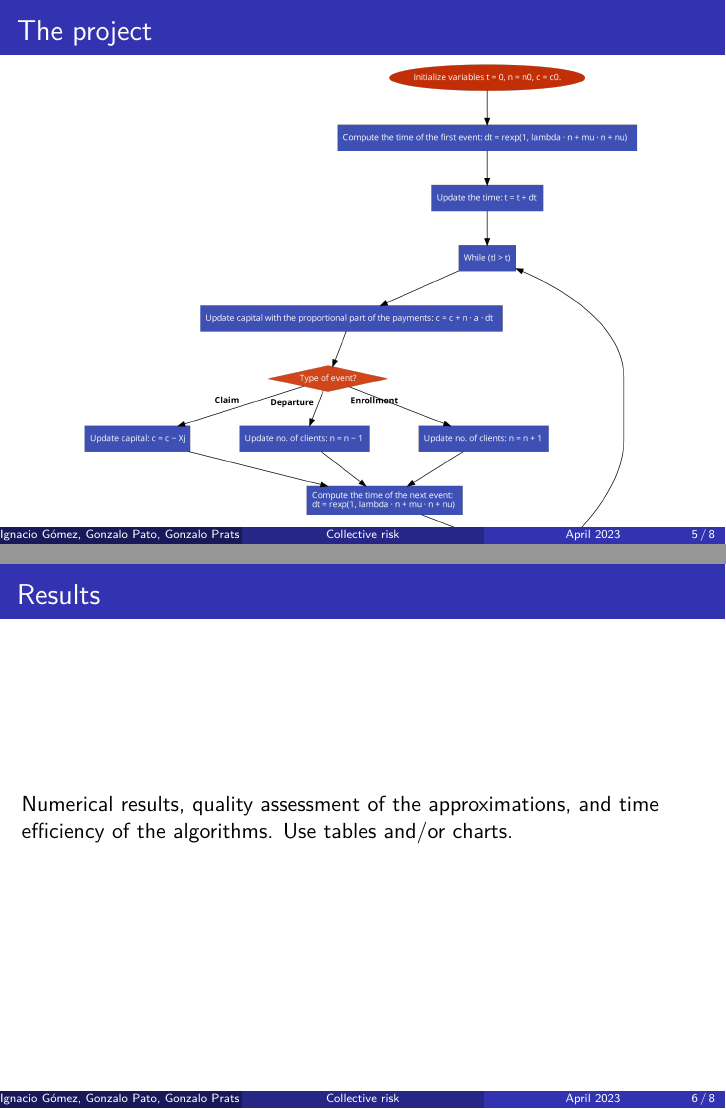
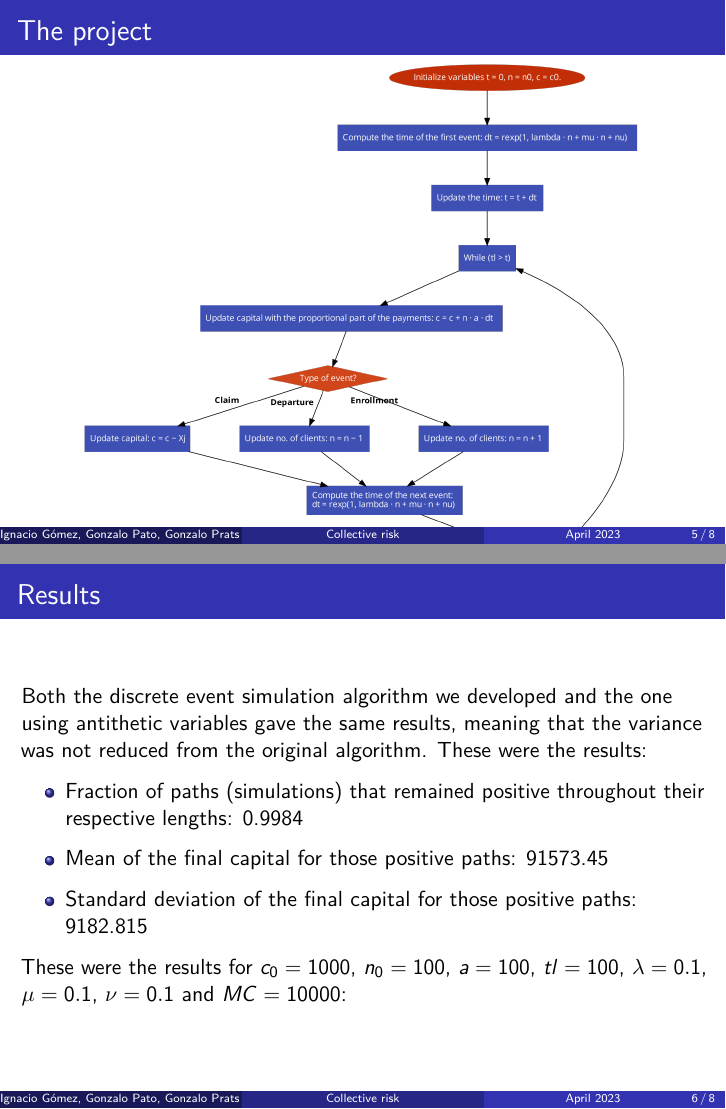
Before and after one commit to nachogomezf/sim-project, an R Markdown document (template_sim_slides.Rmd): pages 5 and 6 of 8, joined at a grey line. Rendered offline with R 4.5, knitr and Pandoc, then LaTeX, with nearby package versions.

Commit message:
Results' slides added plus the pictures

````diff
--- a/template_sim_slides.Rmd
+++ b/template_sim_slides.Rmd
@@ -47,17 +49,27 @@ where:
 \item $X_j$ is the amount of the $j$-th claim
 \item $n(t)$ is the number of clients at time $t$.
 \end{itemize}
-
-
-
+```
 # The project
 
 ![alt text](flux.png "Title")
 
-
 # Results
 
-Numerical results, quality assessment of the approximations, and time efficiency of the algorithms. Use tables and/or charts.
+Both the discrete event simulation algorithm we developed and the one using antithetic variables gave the same results, meaning that the variance was not reduced from the original algorithm. These were the results:
+
+```{=tex}
+\begin{itemize}
+\item Fraction of paths (simulations) that remained positive throughout their respective lengths: 0.9984
+\item Mean of the final capital for those positive paths: 91573.45
+\item Standard deviation of the final capital for those positive paths: 9182.815
+\end{itemize}
+```
+These were the results for $c_0 = 1000$, $n_0 = 100$, $a = 100$, $tl = 100$, $\lambda = 0.1$, $\mu = 0.1$, $\nu = 0.1$ and $MC = 10000$:
+<div style="display:flex">
+  <img src="mean_final_cap.png" style="width:50%">
+  <img src="densities_final_cap.png" style="width:50%">
+</div>
 
 # Conclusions
 
````
Also changed, not shown: densities_final_cap.png (added), mean_final_cap.png (added), template_sim_slides.Rmd (32 more changed lines).
